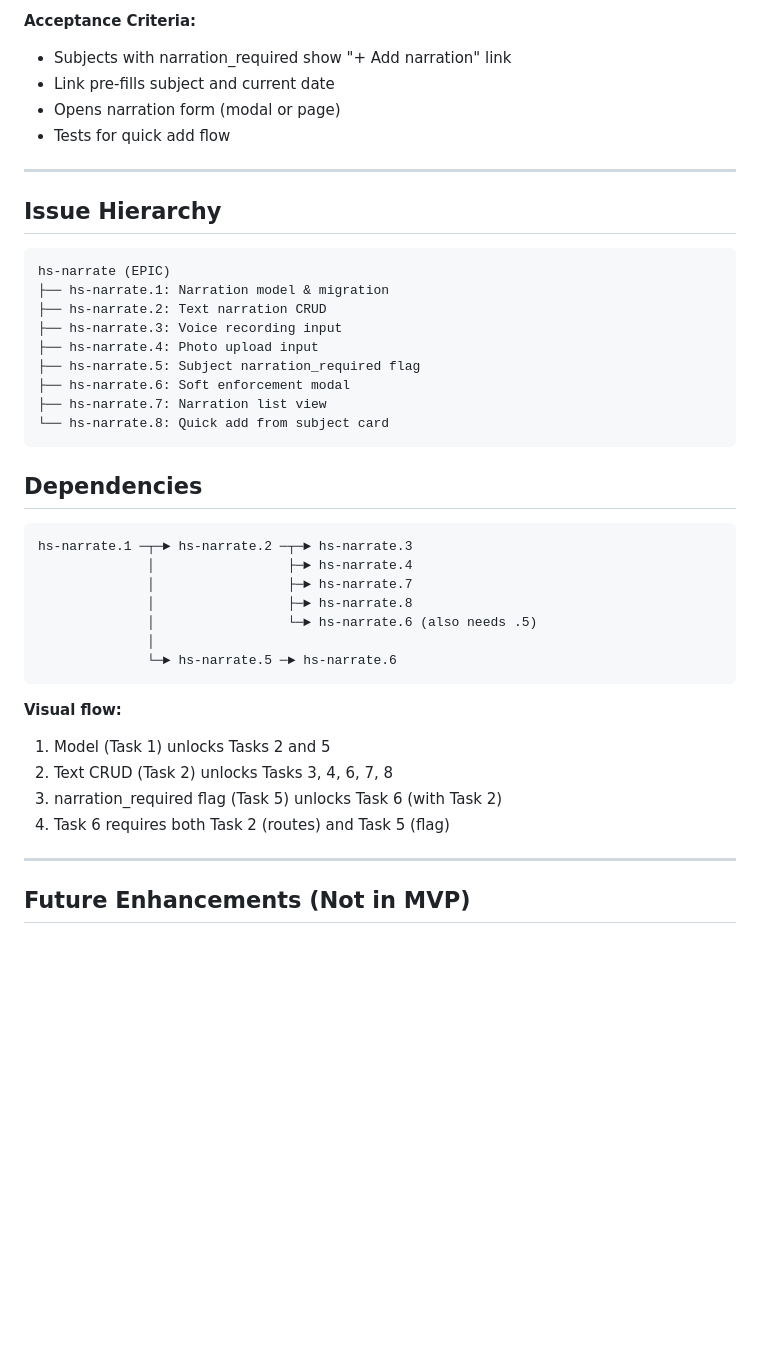
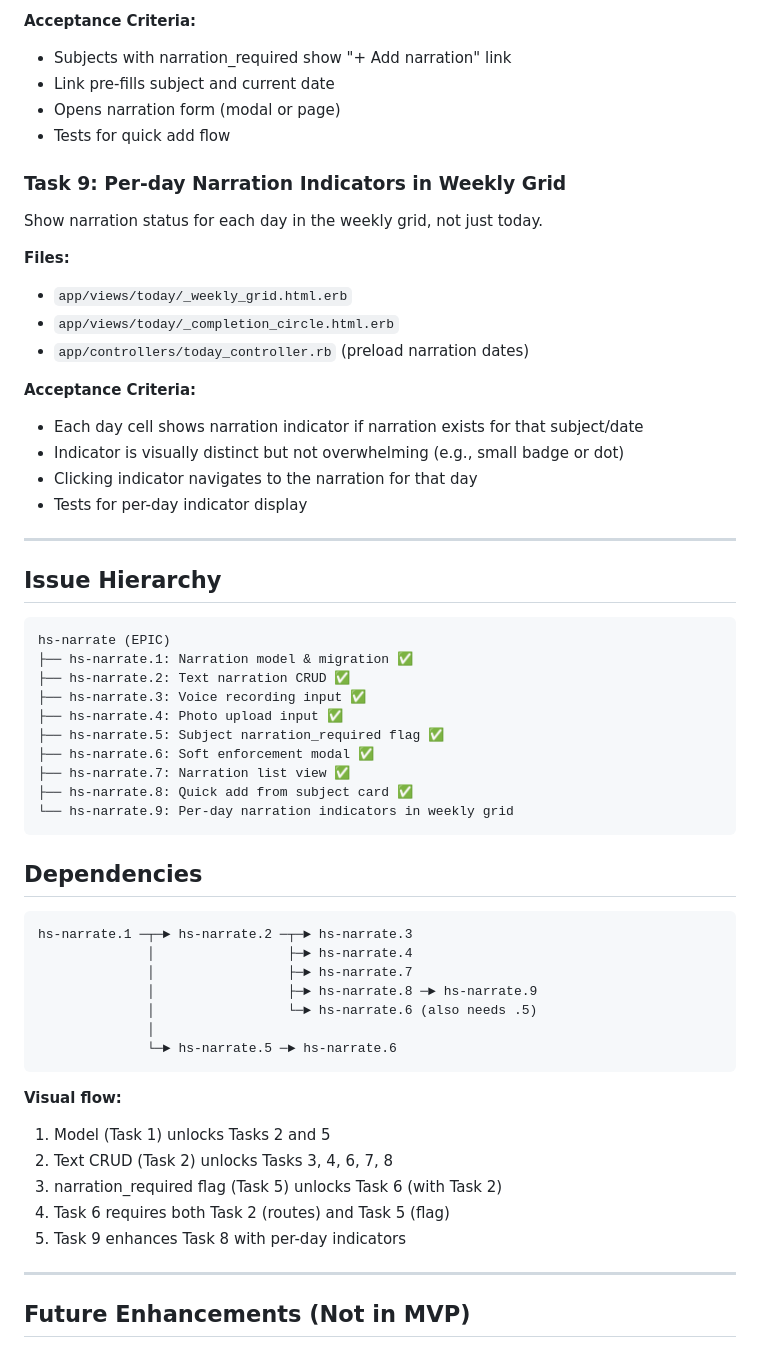
Before and after one commit to zainfathoni/homeschooling, a Markdown page: docs/plans/004-narrations-epic.md, the part around the change. Rendered like a GitHub page; blank space fills up the shorter version.

Commit message:
docs: add hs-narrate.9 for per-day narration indicators

````diff
--- a/docs/plans/004-narrations-epic.md
+++ b/docs/plans/004-narrations-epic.md
@@ -590,20 +590,36 @@ Add narration link in weekly grid for subjects with narration_required.
 - Opens narration form (modal or page)
 - Tests for quick add flow
 
+### Task 9: Per-day Narration Indicators in Weekly Grid
+
+Show narration status for each day in the weekly grid, not just today.
+
+**Files:**
+- `app/views/today/_weekly_grid.html.erb`
+- `app/views/today/_completion_circle.html.erb`
+- `app/controllers/today_controller.rb` (preload narration dates)
+
+**Acceptance Criteria:**
+- Each day cell shows narration indicator if narration exists for that subject/date
+- Indicator is visually distinct but not overwhelming (e.g., small badge or dot)
+- Clicking indicator navigates to the narration for that day
+- Tests for per-day indicator display
+
 ---
 
 ## Issue Hierarchy
 
 ```
 hs-narrate (EPIC)
-├── hs-narrate.1: Narration model & migration
-├── hs-narrate.2: Text narration CRUD
-├── hs-narrate.3: Voice recording input
-├── hs-narrate.4: Photo upload input
-├── hs-narrate.5: Subject narration_required flag
-├── hs-narrate.6: Soft enforcement modal
-├── hs-narrate.7: Narration list view
-└── hs-narrate.8: Quick add from subject card
+├── hs-narrate.1: Narration model & migration ✅
+├── hs-narrate.2: Text narration CRUD ✅
+├── hs-narrate.3: Voice recording input ✅
+├── hs-narrate.4: Photo upload input ✅
+├── hs-narrate.5: Subject narration_required flag ✅
+├── hs-narrate.6: Soft enforcement modal ✅
+├── hs-narrate.7: Narration list view ✅
+├── hs-narrate.8: Quick add from subject card ✅
+└── hs-narrate.9: Per-day narration indicators in weekly grid
 ```
 
 ## Dependencies
@@ -612,7 +628,7 @@ hs-narrate (EPIC)
 hs-narrate.1 ─┬─► hs-narrate.2 ─┬─► hs-narrate.3
               │                 ├─► hs-narrate.4
               │                 ├─► hs-narrate.7
-              │                 ├─► hs-narrate.8
+              │                 ├─► hs-narrate.8 ─► hs-narrate.9
               │                 └─► hs-narrate.6 (also needs .5)
               │
               └─► hs-narrate.5 ─► hs-narrate.6
@@ -623,6 +639,7 @@ hs-narrate.1 ─┬─► hs-narrate.2 ─┬─► hs-narrate.3
 2. Text CRUD (Task 2) unlocks Tasks 3, 4, 6, 7, 8
 3. narration_required flag (Task 5) unlocks Task 6 (with Task 2)
 4. Task 6 requires both Task 2 (routes) and Task 5 (flag)
+5. Task 9 enhances Task 8 with per-day indicators
 
 ---
 
````
